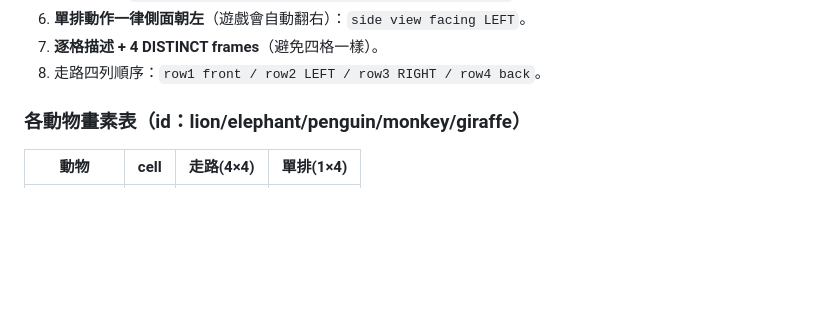
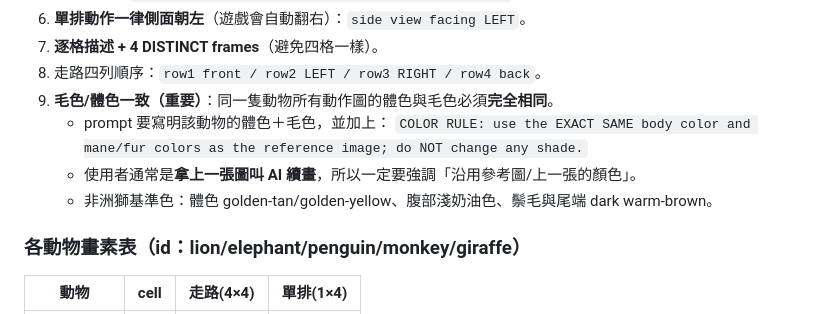
Before and after one commit to a26222239-sketch/Simulation-Games, a Markdown page: CLAUDE.md, the part around the change. Drawn GitHub-style; blank space fills up the shorter version.

```diff
--- a/CLAUDE.md
+++ b/CLAUDE.md
@@ -20,6 +20,11 @@
 6. **單排動作一律側面朝左**（遊戲會自動翻右）：`side view facing LEFT`。
 7. **逐格描述 + 4 DISTINCT frames**（避免四格一樣）。
 8. 走路四列順序：`row1 front / row2 LEFT / row3 RIGHT / row4 back`。
+9. **毛色/體色一致（重要）**：同一隻動物所有動作圖的體色與毛色必須**完全相同**。
+   - prompt 要寫明該動物的體色＋毛色，並加上：
+     `COLOR RULE: use the EXACT SAME body color and mane/fur colors as the reference image; do NOT change any shade.`
+   - 使用者通常是**拿上一張圖叫 AI 續畫**，所以一定要強調「沿用參考圖/上一張的顏色」。
+   - 非洲獅基準色：體色 golden-tan/golden-yellow、腹部淺奶油色、鬃毛與尾端 dark warm-brown。
 
 ### 各動物畫素表（id：lion/elephant/penguin/monkey/giraffe）
 | 動物 | cell | 走路(4×4) | 單排(1×4) |
```
Also changed, not shown: docs/ART_PROMPTS.md (+4 -0 lines).
